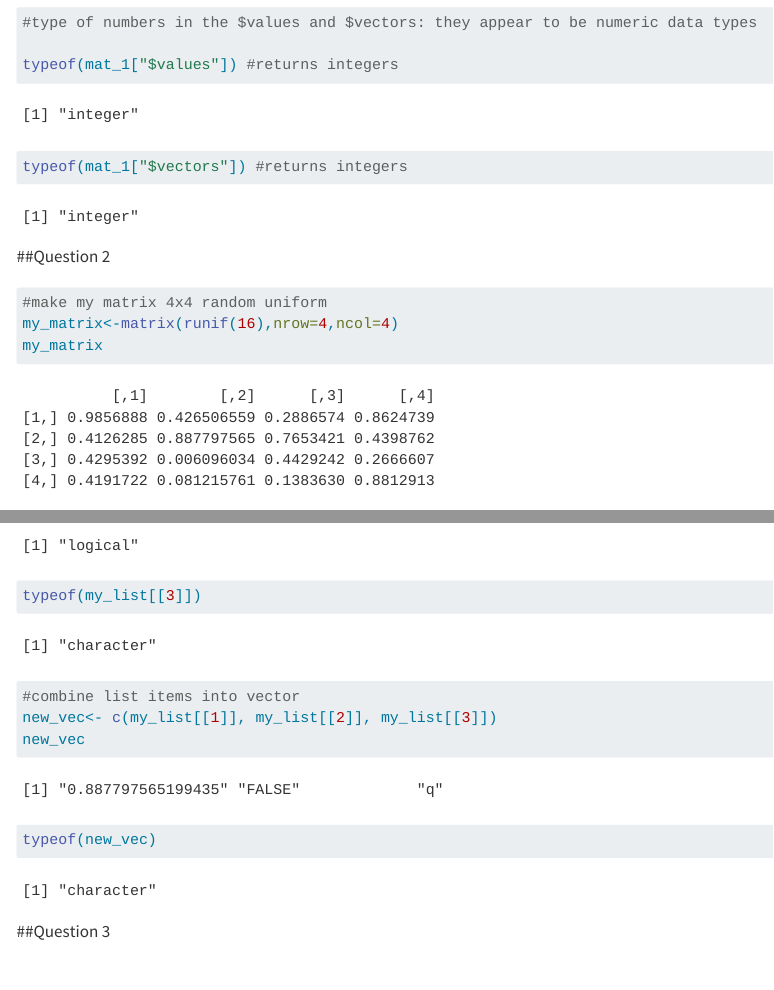
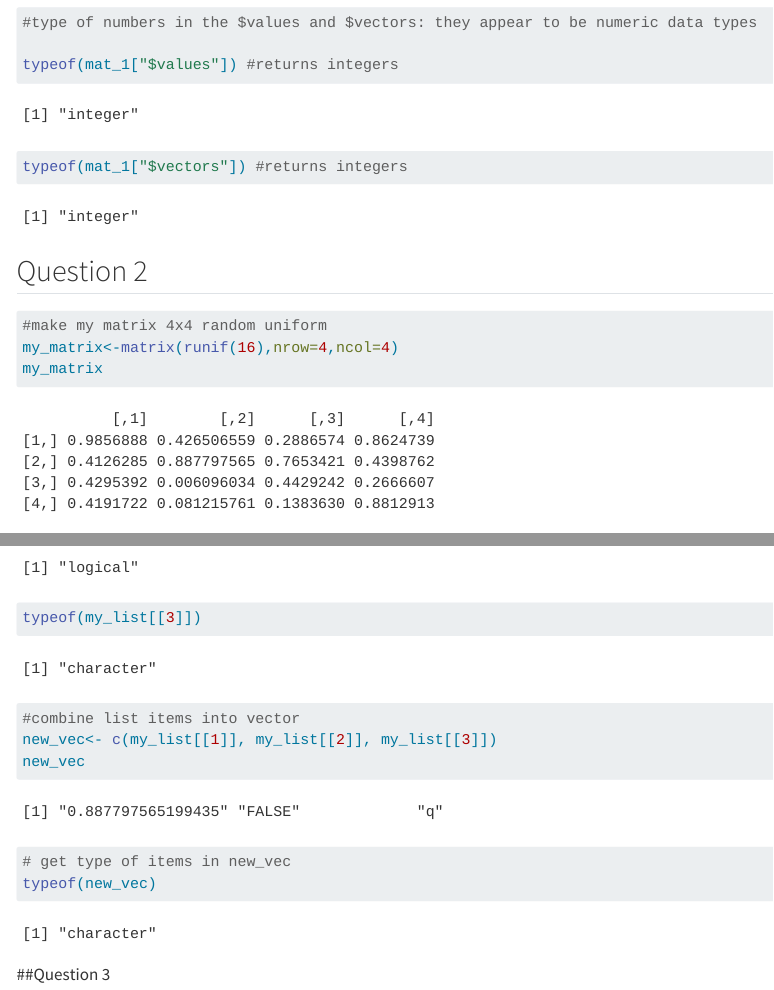
Before and after one commit to bwilcens/WilcenskiBio6100, a Quarto document (Homework_04.qmd): the page in a window 1100 px wide, from 3060 px down, and a second part further down, joined at a grey line. Rendered offline with R 4.5, knitr and Pandoc in place of Quarto, with nearby package versions; code that draws random numbers runs with fixed seeds of ours; menus at the side of the page are left out; long lines of code are wrapped.

Commit message:
Update Homework_04.qmd

````diff
--- a/Homework_04.qmd
+++ b/Homework_04.qmd
@@ -64,6 +64,7 @@
 new_vec<- c(my_list[[1]], my_list[[2]], my_list[[3]])
 new_vec
 
+# get type of items in new_vec
 typeof(new_vec)
 
 ```
````
Also changed, not shown: Homework_04.qmd (2 more changed lines).
